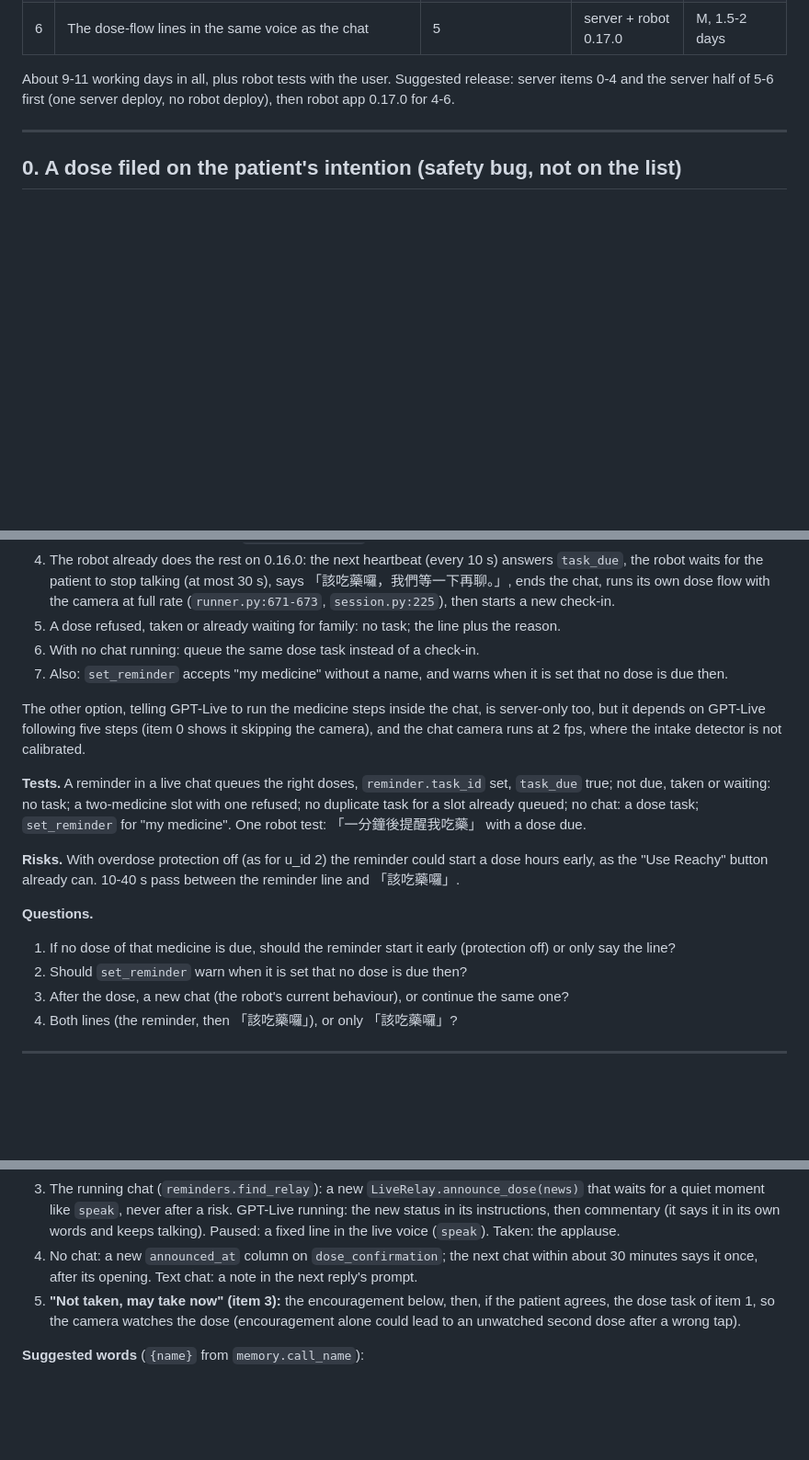
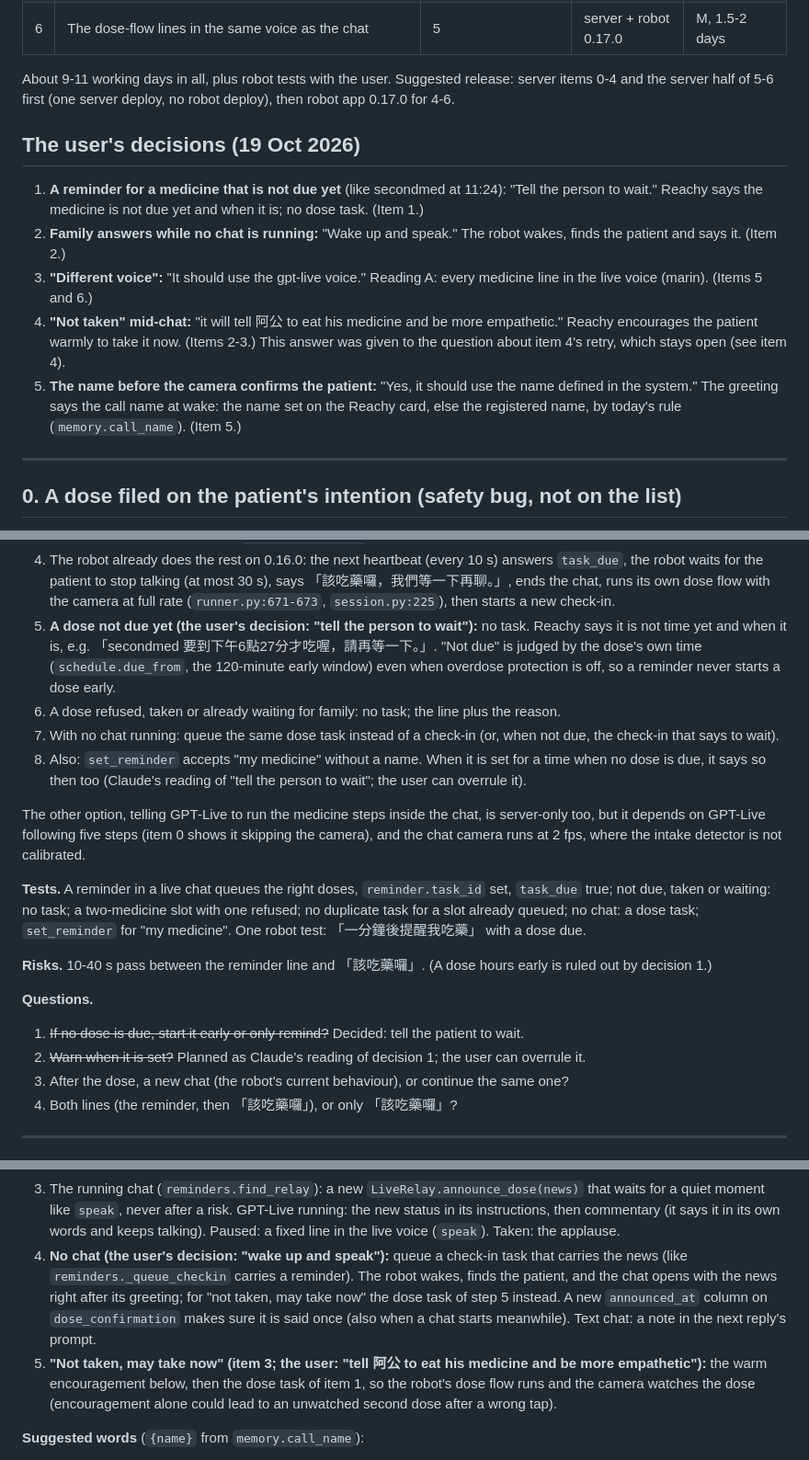
Before and after one commit to Ferdinanzk/MedAiCarePlus, a Markdown page: docs/FEATURE_UPDATES_PLAN_2026-10-19.md, 3 parts joined by grey strips. Shown at 92% size. Drawn GitHub-style; blank space fills up the shorter version.

Commit message:
docs: the user's five decisions in the feature plan
A reminder for a medicine not due yet tells the patient to wait; family's answer wakes the robot when
no chat runs; every medicine line in the GPT-Live voice; "not taken" mid-chat: warm encouragement to
take it; the call name said at wake. The End-session retry question stays open.

Co-Authored-By: Claude Opus 5.5 <noreply@anthropic.com>

```diff
--- a/docs/FEATURE_UPDATES_PLAN_2026-10-19.md
+++ b/docs/FEATURE_UPDATES_PLAN_2026-10-19.md
@@ -23,6 +23,21 @@ Items 0-4 need **no robot change** (robot app 0.16.0 already handles everything
 
 About 9-11 working days in all, plus robot tests with the user. Suggested release: server items 0-4 and the server half
 of 5-6 first (one server deploy, no robot deploy), then robot app 0.17.0 for 4-6.
+
+## The user's decisions (19 Oct 2026)
+
+1. **A reminder for a medicine that is not due yet** (like secondmed at 11:24): "Tell the person to wait." Reachy
+   says the medicine is not due yet and when it is; no dose task. (Item 1.)
+2. **Family answers while no chat is running:** "Wake up and speak." The robot wakes, finds the patient and says it.
+   (Item 2.)
+3. **"Different voice":** "It should use the gpt-live voice." Reading A: every medicine line in the live voice
+   (marin). (Items 5 and 6.)
+4. **"Not taken" mid-chat:** "it will tell 阿公 to eat his medicine and be more empathetic." Reachy encourages the
+   patient warmly to take it now. (Items 2-3.) This answer was given to the question about item 4's retry, which
+   stays open (see item 4).
+5. **The name before the camera confirms the patient:** "Yes, it should use the name defined in the system." The
+   greeting says the call name at wake: the name set on the Reachy card, else the registered name, by today's rule
+   (`memory.call_name`). (Item 5.)
 
 ---
 
@@ -76,9 +91,15 @@ is still waiting for family: the user decides whether to leave it.
 4. The robot already does the rest on 0.16.0: the next heartbeat (every 10 s) answers `task_due`, the robot waits for
    the patient to stop talking (at most 30 s), says 「該吃藥囉，我們等一下再聊。」, ends the chat, runs its own dose flow
    with the camera at full rate (`runner.py:671-673`, `session.py:225`), then starts a new check-in.
-5. A dose refused, taken or already waiting for family: no task; the line plus the reason.
-6. With no chat running: queue the same dose task instead of a check-in.
-7. Also: `set_reminder` accepts "my medicine" without a name, and warns when it is set that no dose is due then.
+5. **A dose not due yet (the user's decision: "tell the person to wait"):** no task. Reachy says it is not time yet
+   and when it is, e.g. 「secondmed 要到下午6點27分才吃喔，請再等一下。」. "Not due" is judged by the dose's own time
+   (`schedule.due_from`, the 120-minute early window) even when overdose protection is off, so a reminder never starts
+   a dose early.
+6. A dose refused, taken or already waiting for family: no task; the line plus the reason.
+7. With no chat running: queue the same dose task instead of a check-in (or, when not due, the check-in that says to
+   wait).
+8. Also: `set_reminder` accepts "my medicine" without a name. When it is set for a time when no dose is due, it says
+   so then too (Claude's reading of "tell the person to wait"; the user can overrule it).
 
 The other option, telling GPT-Live to run the medicine steps inside the chat, is server-only too, but it depends on
 GPT-Live following five steps (item 0 shows it skipping the camera), and the chat camera runs at 2 fps, where the
@@ -88,12 +109,11 @@ intake detector is not calibrated.
 or waiting: no task; a two-medicine slot with one refused; no duplicate task for a slot already queued; no chat: a dose
 task; `set_reminder` for "my medicine". One robot test: 「一分鐘後提醒我吃藥」 with a dose due.
 
-**Risks.** With overdose protection off (as for u_id 2) the reminder could start a dose hours early, as the "Use
-Reachy" button already can. 10-40 s pass between the reminder line and 「該吃藥囉」.
+**Risks.** 10-40 s pass between the reminder line and 「該吃藥囉」. (A dose hours early is ruled out by decision 1.)
 
 **Questions.**
-1. If no dose of that medicine is due, should the reminder start it early (protection off) or only say the line?
-2. Should `set_reminder` warn when it is set that no dose is due then?
+1. ~~If no dose is due, start it early or only remind?~~ Decided: tell the patient to wait.
+2. ~~Warn when it is set?~~ Planned as Claude's reading of decision 1; the user can overrule it.
 3. After the dose, a new chat (the robot's current behaviour), or continue the same one?
 4. Both lines (the reminder, then 「該吃藥囉」), or only 「該吃藥囉」?
 
@@ -117,11 +137,14 @@ Reachy said nothing until someone in the room said 「阿公好像沒有吃藥
 3. The running chat (`reminders.find_relay`): a new `LiveRelay.announce_dose(news)` that waits for a quiet moment
    like `speak`, never after a risk. GPT-Live running: the new status in its instructions, then commentary (it says
    it in its own words and keeps talking). Paused: a fixed line in the live voice (`speak`). Taken: the applause.
-4. No chat: a new `announced_at` column on `dose_confirmation`; the next chat within about 30 minutes says it once,
-   after its opening. Text chat: a note in the next reply's prompt.
-5. **"Not taken, may take now" (item 3):** the encouragement below, then, if the patient agrees, the dose task of
-   item 1, so the camera watches the dose (encouragement alone could lead to an unwatched second dose after a wrong
-   tap).
+4. **No chat (the user's decision: "wake up and speak"):** queue a check-in task that carries the news (like
+   `reminders._queue_checkin` carries a reminder). The robot wakes, finds the patient, and the chat opens with the
+   news right after its greeting; for "not taken, may take now" the dose task of step 5 instead. A new
+   `announced_at` column on `dose_confirmation` makes sure it is said once (also when a chat starts meanwhile). Text
+   chat: a note in the next reply's prompt.
+5. **"Not taken, may take now" (item 3; the user: "tell 阿公 to eat his medicine and be more empathetic"):** the warm
+   encouragement below, then the dose task of item 1, so the robot's dose flow runs and the camera watches the dose
+   (encouragement alone could lead to an unwatched second dose after a wrong tap).
 
 **Suggested words** (`{name}` from `memory.call_name`):
 - Taken: 「{name}，家人剛剛確認您已經吃藥了，拍拍手！您越來越健康了！」
```
Also changed, not shown: other parts of docs/FEATURE_UPDATES_PLAN_2026-10-19.md (+10 -6 lines).
